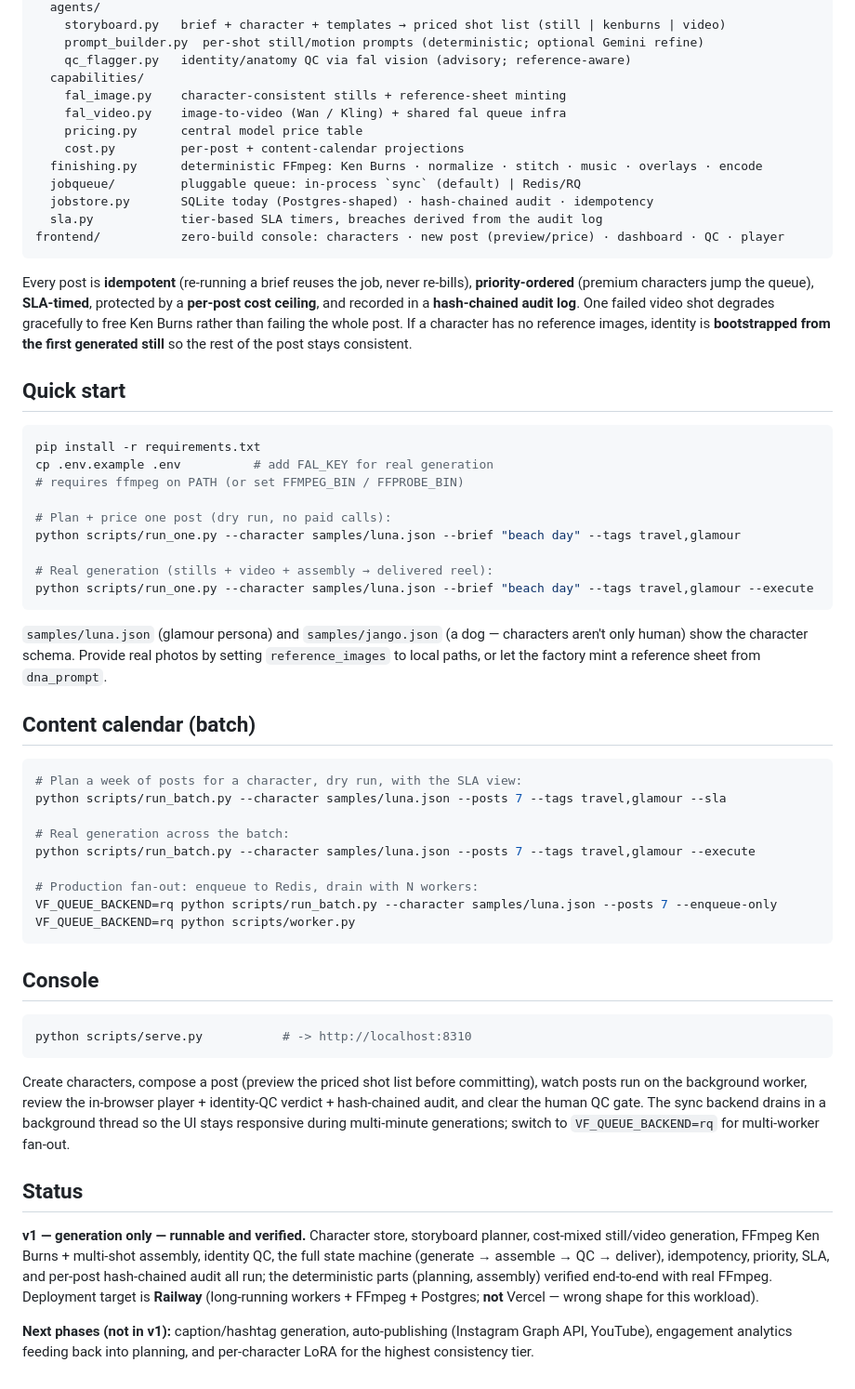
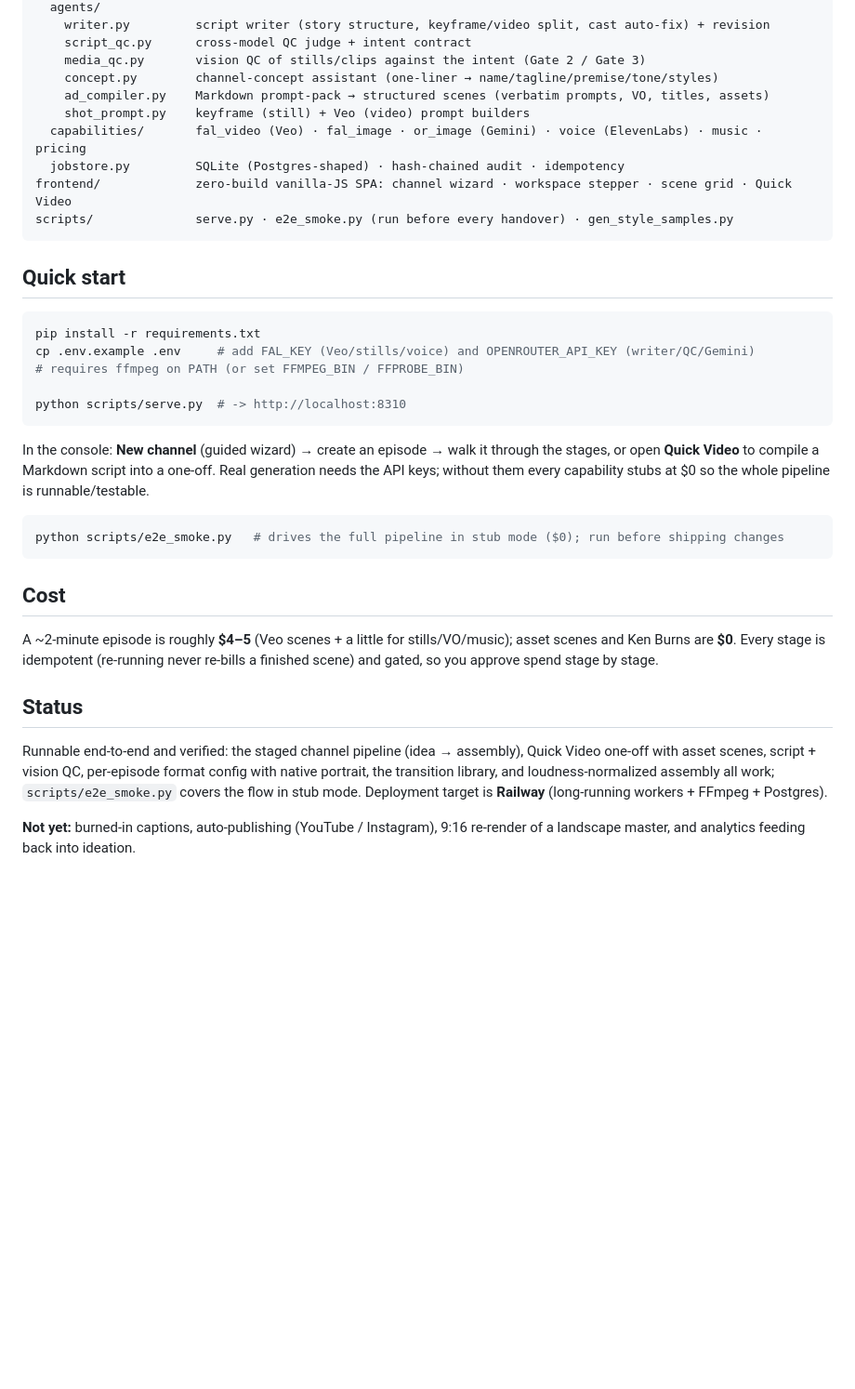
Before and after one commit to gauravrai79/video-factory, a Markdown page: README.md, the part around one of its changes. Shown at 93% size. Drawn GitHub-style; blank space fills up the shorter version.

````diff
--- a/README.md
+++ b/README.md
@@ -60,77 +89,46 @@ backend/
   agents/
-    storyboard.py   brief + character + templates → priced shot list (still | kenburns | video)
-    prompt_builder.py  per-shot still/motion prompts (deterministic; optional Gemini refine)
-    qc_flagger.py   identity/anatomy QC via fal vision (advisory; reference-aware)
-  capabilities/
-    fal_image.py    character-consistent stills + reference-sheet minting
-    fal_video.py    image-to-video (Wan / Kling) + shared fal queue infra
-    pricing.py      central model price table
-    cost.py         per-post + content-calendar projections
-  finishing.py      deterministic FFmpeg: Ken Burns · normalize · stitch · music · overlays · encode
-  jobqueue/         pluggable queue: in-process `sync` (default) | Redis/RQ
-  jobstore.py       SQLite today (Postgres-shaped) · hash-chained audit · idempotency
-  sla.py            tier-based SLA timers, breaches derived from the audit log
-frontend/           zero-build console: characters · new post (preview/price) · dashboard · QC · player
+    writer.py         script writer (story structure, keyframe/video split, cast auto-fix) + revision
+    script_qc.py      cross-model QC judge + intent contract
+    media_qc.py       vision QC of stills/clips against the intent (Gate 2 / Gate 3)
+    concept.py        channel-concept assistant (one-liner → name/tagline/premise/tone/styles)
+    ad_compiler.py    Markdown prompt-pack → structured scenes (verbatim prompts, VO, titles, assets)
+    shot_prompt.py    keyframe (still) + Veo (video) prompt builders
+  capabilities/       fal_video (Veo) · fal_image · or_image (Gemini) · voice (ElevenLabs) · music · pricing
+  jobstore.py         SQLite (Postgres-shaped) · hash-chained audit · idempotency
+frontend/             zero-build vanilla-JS SPA: channel wizard · workspace stepper · scene grid · Quick Video
+scripts/              serve.py · e2e_smoke.py (run before every handover) · gen_style_samples.py
 ```
-
-Every post is **idempotent** (re-running a brief reuses the job, never re-bills), **priority-ordered**
-(premium characters jump the queue), **SLA-timed**, protected by a **per-post cost ceiling**, and
-recorded in a **hash-chained audit log**. One failed video shot degrades gracefully to free Ken Burns
-rather than failing the whole post. If a character has no reference images, identity is **bootstrapped
-from the first generated still** so the rest of the post stays consistent.
 
 ## Quick start
 
 ```bash
 pip install -r requirements.txt
-cp .env.example .env          # add FAL_KEY for real generation
+cp .env.example .env     # add FAL_KEY (Veo/stills/voice) and OPENROUTER_API_KEY (writer/QC/Gemini)
 # requires ffmpeg on PATH (or set FFMPEG_BIN / FFPROBE_BIN)
 
-# Plan + price one post (dry run, no paid calls):
-python scripts/run_one.py --character samples/luna.json --brief "beach day" --tags travel,glamour
-
-# Real generation (stills + video + assembly → delivered reel):
-python scripts/run_one.py --character samples/luna.json --brief "beach day" --tags travel,glamour --execute
+python scripts/serve.py  # -> http://localhost:8310
 ```
 
-`samples/luna.json` (glamour persona) and `samples/jango.json` (a dog — characters aren't only human)
-show the character schema. Provide real photos by setting `reference_images` to local paths, or let
-the factory mint a reference sheet from `dna_prompt`.
-
-## Content calendar (batch)
+In the console: **New channel** (guided wizard) → create an episode → walk it through the stages, or
+open **Quick Video** to compile a Markdown script into a one-off. Real generation needs the API keys;
+without them every capability stubs at $0 so the whole pipeline is runnable/testable.
 
 ```bash
-# Plan a week of posts for a character, dry run, with the SLA view:
-python scripts/run_batch.py --character samples/luna.json --posts 7 --tags travel,glamour --sla
-
-# Real generation across the batch:
-python scripts/run_batch.py --character samples/luna.json --posts 7 --tags travel,glamour --execute
-
-# Production fan-out: enqueue to Redis, drain with N workers:
-VF_QUEUE_BACKEND=rq python scripts/run_batch.py --character samples/luna.json --posts 7 --enqueue-only
-VF_QUEUE_BACKEND=rq python scripts/worker.py
+python scripts/e2e_smoke.py   # drives the full pipeline in stub mode ($0); run before shipping changes
 ```
 
-## Console
+## Cost
 
-```bash
-python scripts/serve.py           # -> http://localhost:8310
-```
-
-Create characters, compose a post (preview the priced shot list before committing), watch posts run on
-the background worker, review the in-browser player + identity-QC verdict + hash-chained audit, and
-clear the human QC gate. The sync backend drains in a background thread so the UI stays responsive
-during multi-minute generations; switch to `VF_QUEUE_BACKEND=rq` for multi-worker fan-out.
+A ~2-minute episode is roughly **$4–5** (Veo scenes + a little for stills/VO/music); asset scenes and
+Ken Burns are **$0**. Every stage is idempotent (re-running never re-bills a finished scene) and gated,
+so you approve spend stage by stage.
 
 ## Status
 
-**v1 — generation only — runnable and verified.** Character store, storyboard planner, cost-mixed
-still/video generation, FFmpeg Ken Burns + multi-shot assembly, identity QC, the full state machine
-(generate → assemble → QC → deliver), idempotency, priority, SLA, and per-post hash-chained audit all
-run; the deterministic parts (planning, assembly) verified end-to-end with real FFmpeg. Deployment
-target is **Railway** (long-running workers + FFmpeg + Postgres; **not** Vercel — wrong shape for this
-workload).
+Runnable end-to-end and verified: the staged channel pipeline (idea → assembly), Quick Video one-off
+with asset scenes, script + vision QC, per-episode format config with native portrait, the transition
+library, and loudness-normalized assembly all work; `scripts/e2e_smoke.py` covers the flow in stub
+mode. Deployment target is **Railway** (long-running workers + FFmpeg + Postgres).
 
-**Next phases (not in v1):** caption/hashtag generation, auto-publishing (Instagram Graph API,
-YouTube), engagement analytics feeding back into planning, and per-character LoRA for the highest
-consistency tier.
+**Not yet:** burned-in captions, auto-publishing (YouTube / Instagram), 9:16 re-render of a landscape
+master, and analytics feeding back into ideation.
````
Also changed, not shown: other parts of README.md (+66 -37 lines).
